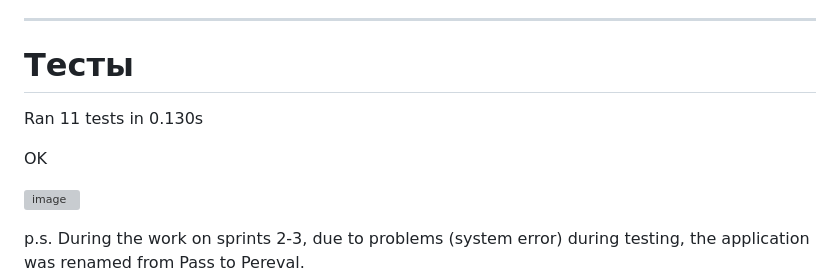
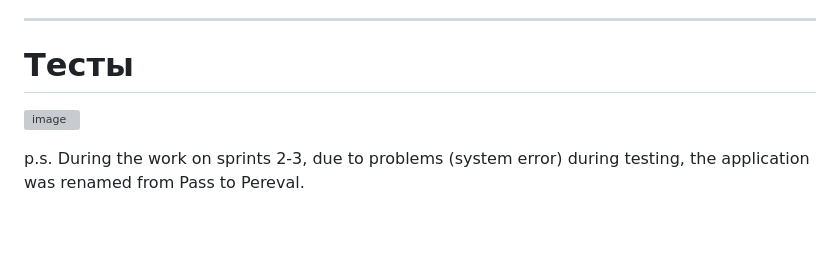
Before and after one commit to DimHam163/Sprints_1_2_3, a Markdown page: README.md, the part around the change. Rendered like a GitHub page; blank space fills up the shorter version; grey boxes are pictures that could not be loaded.

```diff
--- a/README.md
+++ b/README.md
@@ -58,9 +58,6 @@ PATCH /submitData/<id>
 _______________________________________________________________________
 # Тесты
 
-Ran 11 tests in 0.130s
-
-OK
 
 ![image](https://github.com/DimHam163/Sprints_1_2_3/assets/90146637/80323d7b-93a0-4324-96e8-58ffdcfb2819)
 
```
